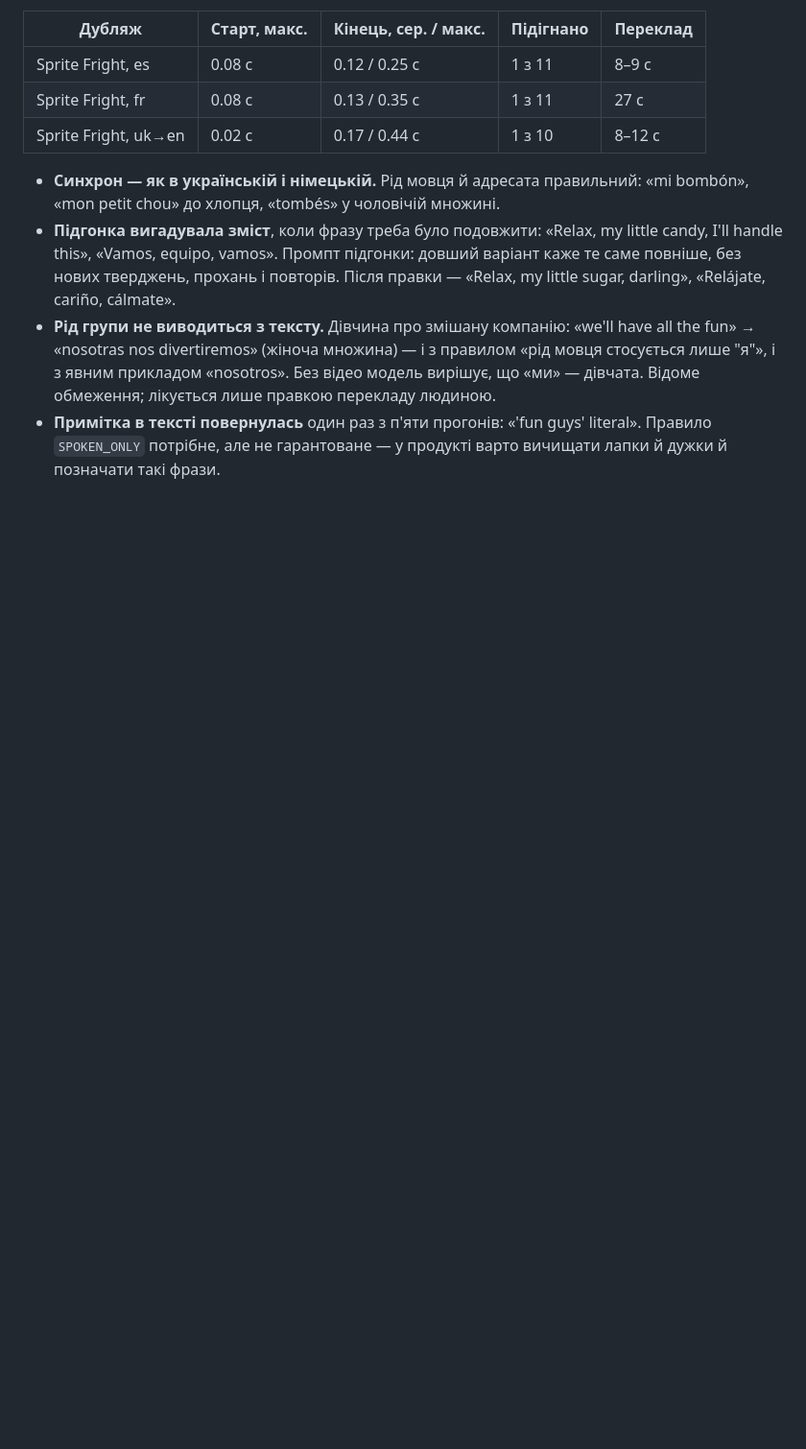
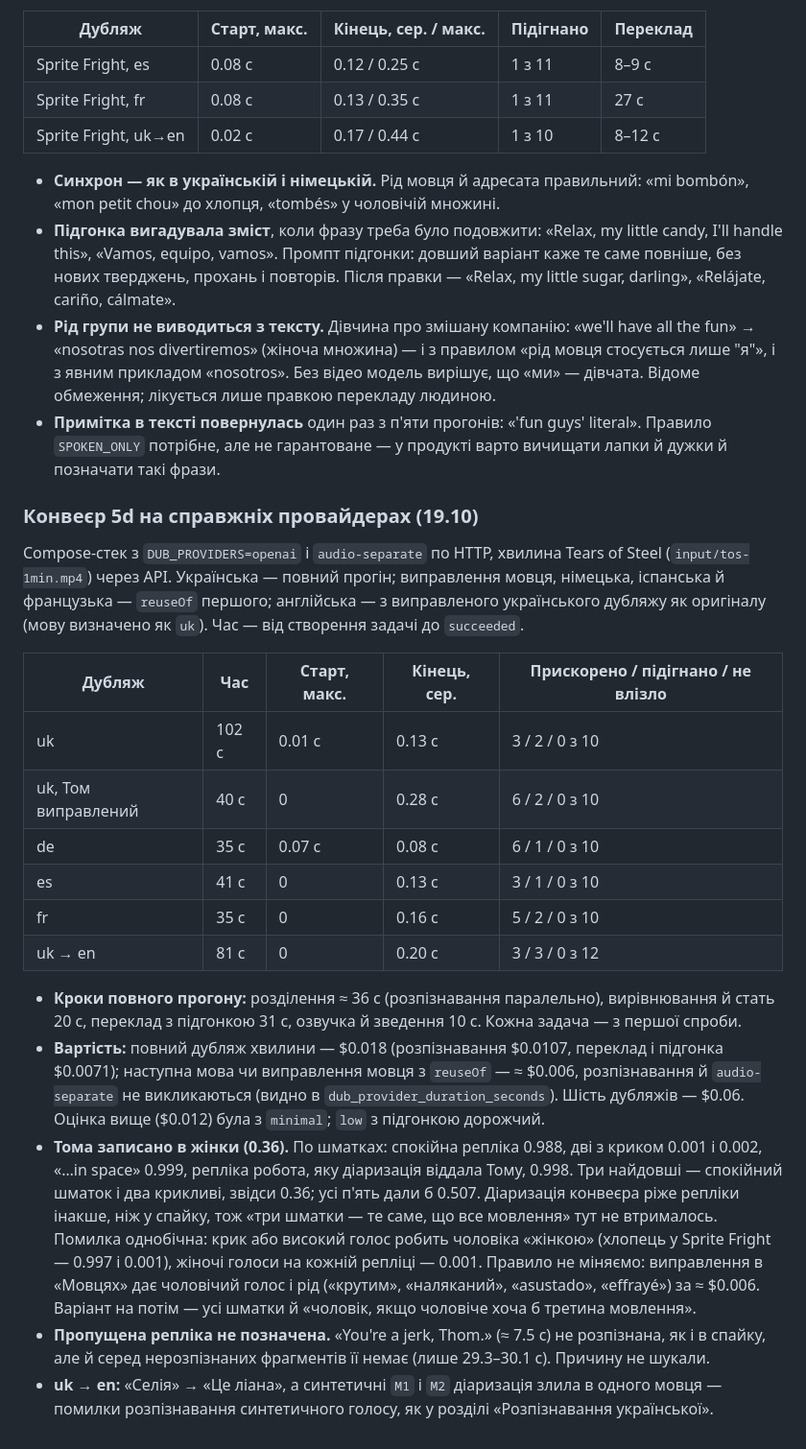
Before and after one commit to VitaliiProts/pdp-media-pipeline, a Markdown page: docs/spikes/02-video-dub.md, the part around the change. Shown at 96% size. Drawn GitHub-style; blank space fills up the shorter version.

Commit message:
docs: 5d on real providers — five languages, cost per minute, speaker gender on shouting
Co-authored-by: Cursor <cursoragent@cursor.com>

```diff
--- a/docs/spikes/02-video-dub.md
+++ b/docs/spikes/02-video-dub.md
@@ -594,3 +594,38 @@ Sprite Fright іспанською й французькою з тим сами
 - **Примітка в тексті повернулась** один раз з п'яти прогонів: «'fun guys' literal». Правило
   `SPOKEN_ONLY` потрібне, але не гарантоване — у продукті варто вичищати лапки й дужки й
   позначати такі фрази.
+
+### Конвеєр 5d на справжніх провайдерах (19.10)
+
+Compose-стек з `DUB_PROVIDERS=openai` і `audio-separate` по HTTP, хвилина Tears of Steel
+(`input/tos-1min.mp4`) через API. Українська — повний прогін; виправлення мовця, німецька,
+іспанська й французька — `reuseOf` першого; англійська — з виправленого українського дубляжу як
+оригіналу (мову визначено як `uk`). Час — від створення задачі до `succeeded`.
+
+| Дубляж              | Час   | Старт, макс. | Кінець, сер. | Прискорено / підігнано / не влізло |
+| ------------------- | ----- | ------------ | ------------ | ---------------------------------- |
+| uk                  | 102 с | 0.01 с       | 0.13 с       | 3 / 2 / 0 з 10                     |
+| uk, Том виправлений | 40 с  | 0            | 0.28 с       | 6 / 2 / 0 з 10                     |
+| de                  | 35 с  | 0.07 с       | 0.08 с       | 6 / 1 / 0 з 10                     |
+| es                  | 41 с  | 0            | 0.13 с       | 3 / 1 / 0 з 10                     |
+| fr                  | 35 с  | 0            | 0.16 с       | 5 / 2 / 0 з 10                     |
+| uk → en             | 81 с  | 0            | 0.20 с       | 3 / 3 / 0 з 12                     |
+
+- **Кроки повного прогону:** розділення ≈ 36 с (розпізнавання паралельно), вирівнювання й стать
+  20 с, переклад з підгонкою 31 с, озвучка й зведення 10 с. Кожна задача — з першої спроби.
+- **Вартість:** повний дубляж хвилини — $0.018 (розпізнавання $0.0107, переклад і підгонка
+  $0.0071); наступна мова чи виправлення мовця з `reuseOf` — ≈ $0.006, розпізнавання й
+  `audio-separate` не викликаються (видно в `dub_provider_duration_seconds`). Шість дубляжів —
+  $0.06. Оцінка вище ($0.012) була з `minimal`; `low` з підгонкою дорожчий.
+- **Тома записано в жінки (0.36).** По шматках: спокійна репліка 0.988, дві з криком 0.001 і
+  0.002, «…in space» 0.999, репліка робота, яку діаризація віддала Тому, 0.998. Три найдовші —
+  спокійний шматок і два крикливі, звідси 0.36; усі п'ять дали б 0.507. Діаризація конвеєра ріже
+  репліки інакше, ніж у спайку, тож «три шматки — те саме, що все мовлення» тут не втрималось.
+  Помилка однобічна: крик або високий голос робить чоловіка «жінкою» (хлопець у Sprite Fright —
+  0.997 і 0.001), жіночі голоси на кожній репліці — 0.001. Правило не міняємо: виправлення
+  в «Мовцях» дає чоловічий голос і рід («крутим», «наляканий», «asustado», «effrayé») за ≈ $0.006.
+  Варіант на потім — усі шматки й «чоловік, якщо чоловіче хоча б третина мовлення».
+- **Пропущена репліка не позначена.** «You're a jerk, Thom.» (≈ 7.5 с) не розпізнана, як і в
+  спайку, але й серед нерозпізнаних фрагментів її немає (лише 29.3–30.1 с). Причину не шукали.
+- **uk → en:** «Селія» → «Це ліана», а синтетичні `M1` і `M2` діаризація злила в одного мовця —
+  помилки розпізнавання синтетичного голосу, як у розділі «Розпізнавання української».
```
Also changed, not shown: docs/pdp-progress.md (+6 -4 lines), docs/plan/stages-5c-5d.md (+11 -2 lines).
